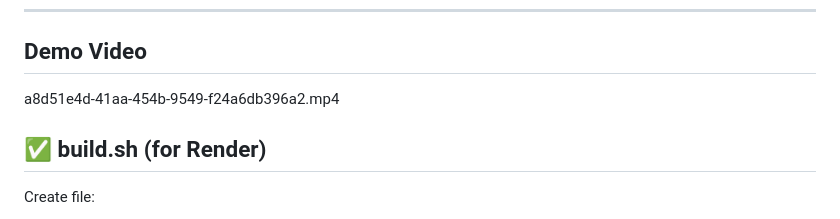
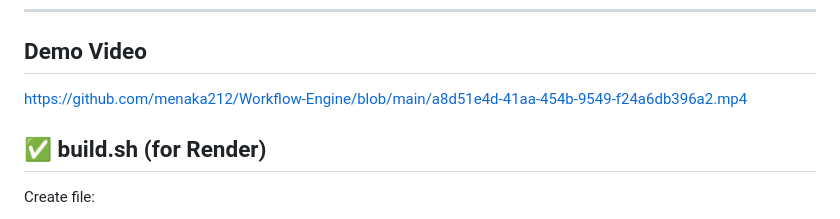
Before and after one commit to menaka212/Workflow-Engine, a Markdown page: README.md, the part around the change. Rendered like a GitHub page.

Commit message:
Replace demo video filename with URL
Updated demo video link in README.

```diff
--- a/README.md
+++ b/README.md
@@ -242,7 +242,7 @@ whitenoise
 ---
 
 ## Demo Video
-a8d51e4d-41aa-454b-9549-f24a6db396a2.mp4
+https://github.com/menaka212/Workflow-Engine/blob/main/a8d51e4d-41aa-454b-9549-f24a6db396a2.mp4
 
 ## ✅ build.sh (for Render)
 
```
